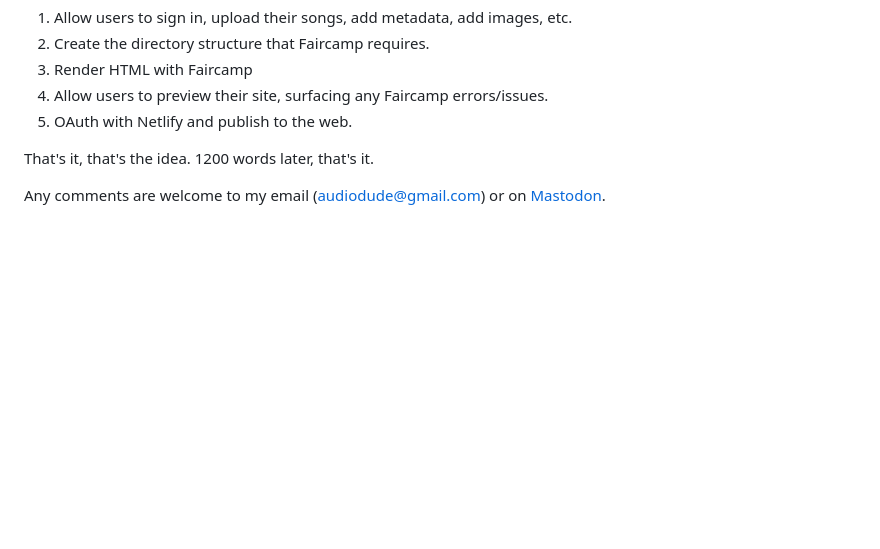
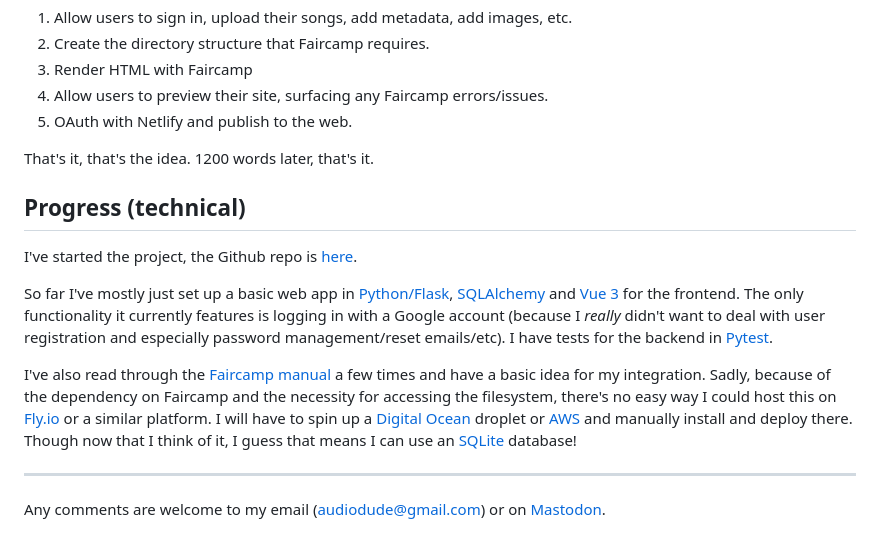
Before and after one commit to audiodude/travisbriggs.com, a Markdown page: garden/Bandcamp.md, the part around one of its changes. Rendered like a GitHub page; blank space fills up the shorter version.

Commit message:
Update Bandcamp node

```diff
--- a/garden/Bandcamp.md
+++ b/garden/Bandcamp.md
@@ -56,4 +56,14 @@ What if I could take my ideas (and maybe even my codebase!) that I developed for
 
 That's it, that's the idea. 1200 words later, that's it.
 
+## Progress (technical)
+
+I've started the project, the Github repo is [here](https://github.com/audiodude/rainfall).
+
+So far I've mostly just set up a basic web app in [Python/Flask](https://flask.palletsprojects.com/en/3.0.x/), [SQLAlchemy](https://www.sqlalchemy.org/) and [Vue 3](https://vuejs.org/) for the frontend. The only functionality it currently features is logging in with a Google account (because I _really_ didn't want to deal with user registration and especially password management/reset emails/etc). I have tests for the backend in [Pytest](https://docs.pytest.org/en/7.4.x/).
+
+I've also read through the [Faircamp manual](https://simonrepp.com/faircamp/manual/) a few times and have a basic idea for my integration. Sadly, because of the dependency on Faircamp and the necessity for accessing the filesystem, there's no easy way I could host this on [Fly.io](https://fly.io/) or a similar platform. I will have to spin up a [Digital Ocean](https://www.digitalocean.com/) droplet or [AWS](https://aws.amazon.com) and manually install and deploy there. Though now that I think of it, I guess that means I can use an [SQLite](https://www.sqlite.org/index.html) database!
+
+---
+
 Any comments are welcome to my email ([audiodude@gmail.com](mailto:audiodude@gmail.com)) or on [Mastodon](https://sfba.social/@audiodude).
```
Also changed, not shown: other parts of garden/Bandcamp.md (+1 -1 lines).
